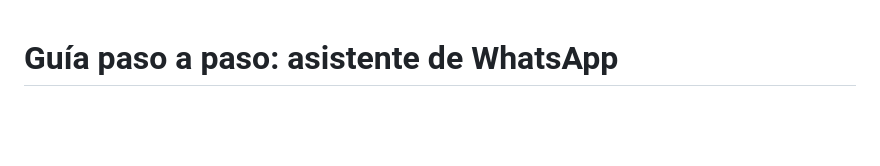
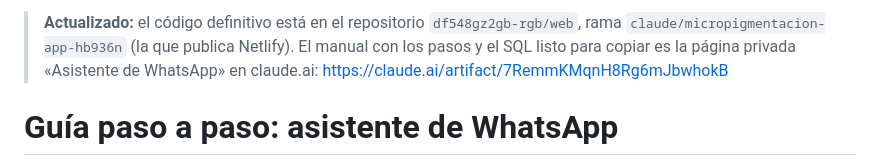
Before and after one commit to df548gz2gb-rgb/web-cejas, a Markdown page: docs/guia-paso-a-paso.md, the part around the change. GitHub-like rendering; blank space fills up the shorter version.

Commit message:
Enlazar la guía al código definitivo y al manual
Co-Authored-By: Claude Opus 5.5 <noreply@anthropic.com>
Claude-Session: https://claude.ai/code/session_01YNeUEn6AoKjyfH3MzMhHkz

```diff
--- a/docs/guia-paso-a-paso.md
+++ b/docs/guia-paso-a-paso.md
@@ -1,3 +1,5 @@
+> **Actualizado:** el código definitivo está en el repositorio `df548gz2gb-rgb/web`, rama `claude/micropigmentacion-app-hb936n` (la que publica Netlify). El manual con los pasos y el SQL listo para copiar es la página privada «Asistente de WhatsApp» en claude.ai: https://claude.ai/artifact/7RemmKMqnH8Rg6mJbwhokB
+
 # Guía paso a paso: asistente de WhatsApp
 
 > **Importante:** el asistente va conectado a tu web de **Gestión** (webnoemi.netlify.app/gestion) y a su base de datos. No toca la web antigua de este repositorio.
```
